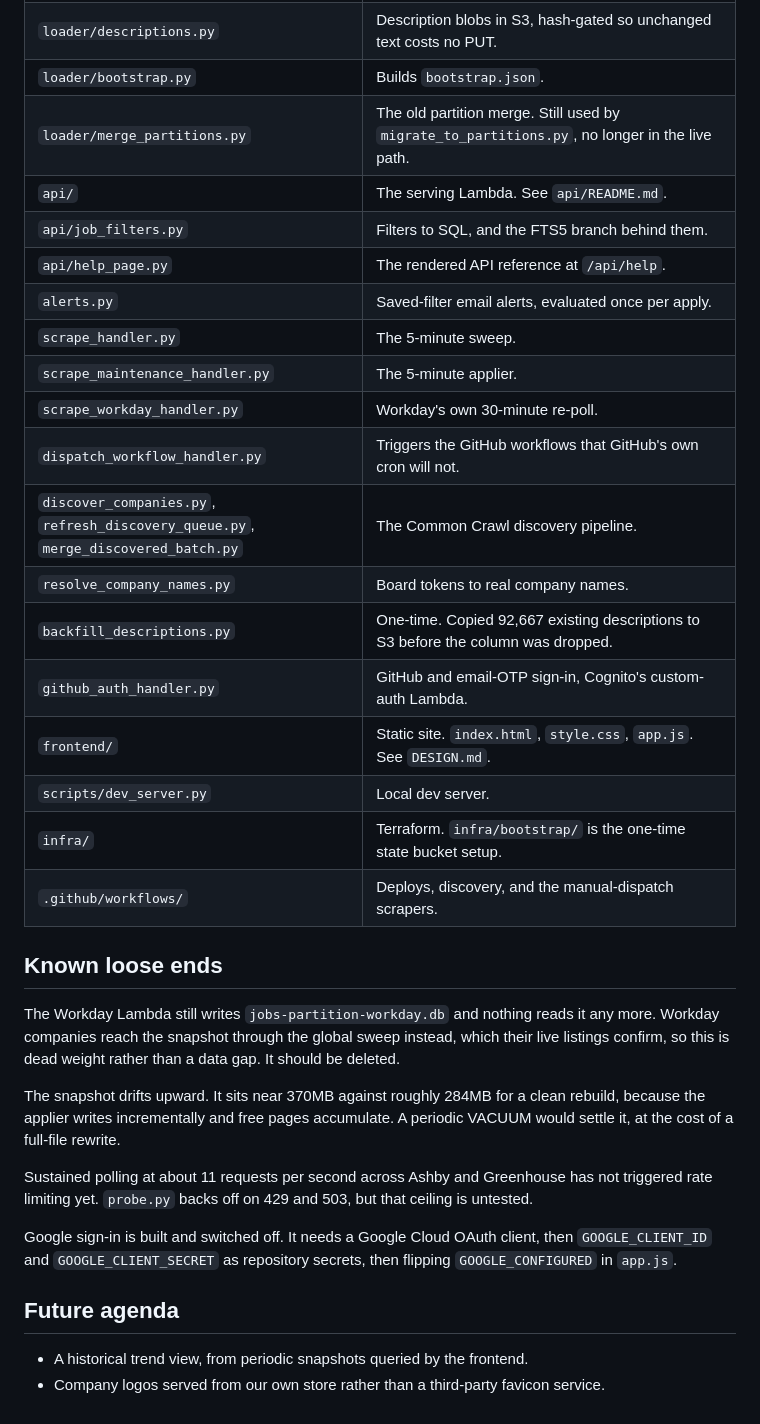
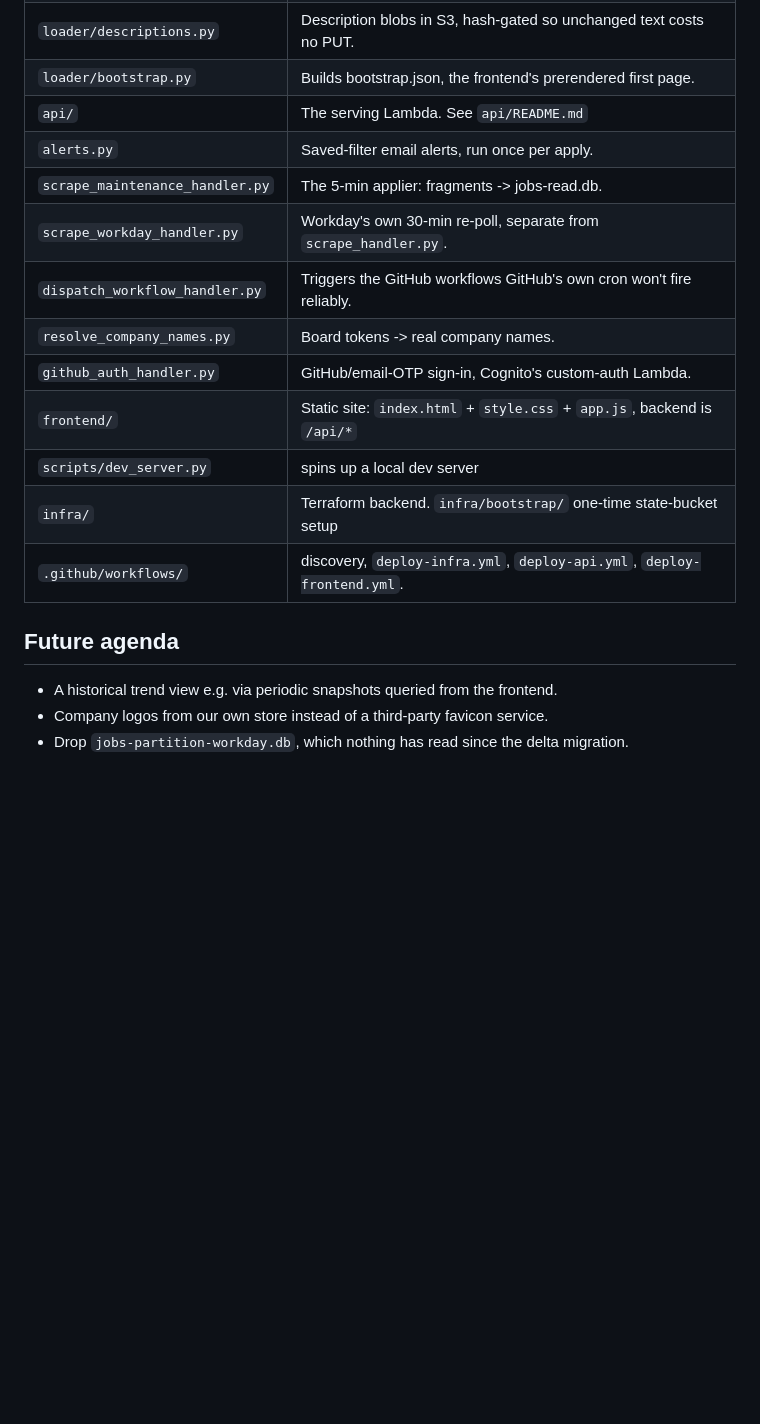
Before and after one commit to guyvolvo/opentechjobs, a Markdown page: README.md, the part around one of its changes. GitHub-like rendering; blank space fills up the shorter version.

```diff
--- a/README.md
+++ b/README.md
@@ -89,34 +50,19 @@ Alerts (save a filter, get a digest when new listings match) sit behind Cognito:
 | `loader/descriptions.py` | Description blobs in S3, hash-gated so unchanged text costs no PUT. |
-| `loader/bootstrap.py` | Builds `bootstrap.json`. |
-| `loader/merge_partitions.py` | The old partition merge. Still used by `migrate_to_partitions.py`, no longer in the live path. |
-| `api/` | The serving Lambda. See `api/README.md`. |
-| `api/job_filters.py` | Filters to SQL, and the FTS5 branch behind them. |
-| `api/help_page.py` | The rendered API reference at `/api/help`. |
-| `alerts.py` | Saved-filter email alerts, evaluated once per apply. |
-| `scrape_handler.py` | The 5-minute sweep. |
-| `scrape_maintenance_handler.py` | The 5-minute applier. |
-| `scrape_workday_handler.py` | Workday's own 30-minute re-poll. |
-| `dispatch_workflow_handler.py` | Triggers the GitHub workflows that GitHub's own cron will not. |
-| `discover_companies.py`, `refresh_discovery_queue.py`, `merge_discovered_batch.py` | The Common Crawl discovery pipeline. |
-| `resolve_company_names.py` | Board tokens to real company names. |
-| `backfill_descriptions.py` | One-time. Copied 92,667 existing descriptions to S3 before the column was dropped. |
-| `github_auth_handler.py` | GitHub and email-OTP sign-in, Cognito's custom-auth Lambda. |
-| `frontend/` | Static site. `index.html`, `style.css`, `app.js`. See `DESIGN.md`. |
-| `scripts/dev_server.py` | Local dev server. |
-| `infra/` | Terraform. `infra/bootstrap/` is the one-time state bucket setup. |
-| `.github/workflows/` | Deploys, discovery, and the manual-dispatch scrapers. |
-
-## Known loose ends
-
-The Workday Lambda still writes `jobs-partition-workday.db` and nothing reads it any more. Workday companies reach the snapshot through the global sweep instead, which their live listings confirm, so this is dead weight rather than a data gap. It should be deleted.
-
-The snapshot drifts upward. It sits near 370MB against roughly 284MB for a clean rebuild, because the applier writes incrementally and free pages accumulate. A periodic VACUUM would settle it, at the cost of a full-file rewrite.
-
-Sustained polling at about 11 requests per second across Ashby and Greenhouse has not triggered rate limiting yet. `probe.py` backs off on 429 and 503, but that ceiling is untested.
-
-Google sign-in is built and switched off. It needs a Google Cloud OAuth client, then `GOOGLE_CLIENT_ID` and `GOOGLE_CLIENT_SECRET` as repository secrets, then flipping `GOOGLE_CONFIGURED` in `app.js`.
+| `loader/bootstrap.py` | Builds bootstrap.json, the frontend's prerendered first page. |
+| `api/` | The serving Lambda. See `api/README.md` |
+| `alerts.py` | Saved-filter email alerts, run once per apply. |
+| `scrape_maintenance_handler.py` | The 5-min applier: fragments -> jobs-read.db. |
+| `scrape_workday_handler.py` | Workday's own 30-min re-poll, separate from `scrape_handler.py`. |
+| `dispatch_workflow_handler.py` | Triggers the GitHub workflows GitHub's own cron won't fire reliably. |
+| `resolve_company_names.py` | Board tokens -> real company names. |
+| `github_auth_handler.py` | GitHub/email-OTP sign-in, Cognito's custom-auth Lambda. |
+| `frontend/` | Static site: `index.html` + `style.css` + `app.js`, backend is `/api/*` |
+| `scripts/dev_server.py` | spins up a local dev server |
+| `infra/` | Terraform backend. `infra/bootstrap/` one-time state-bucket setup |
+| `.github/workflows/` | discovery, `deploy-infra.yml`, `deploy-api.yml`, `deploy-frontend.yml`. |
 
 ## Future agenda
 
-- A historical trend view, from periodic snapshots queried by the frontend.
-- Company logos served from our own store rather than a third-party favicon service.
+- A historical trend view e.g. via periodic snapshots queried from the frontend.
+- Company logos from our own store instead of a third-party favicon service.
+- Drop `jobs-partition-workday.db`, which nothing has read since the delta migration.
```
Also changed, not shown: other parts of README.md (+28 -67 lines).
